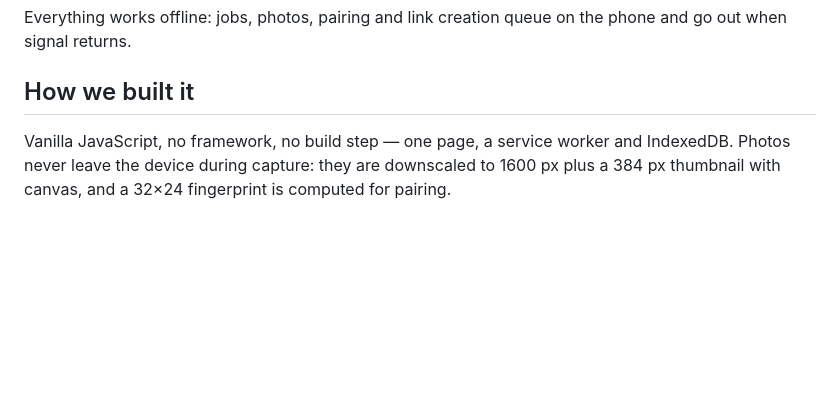
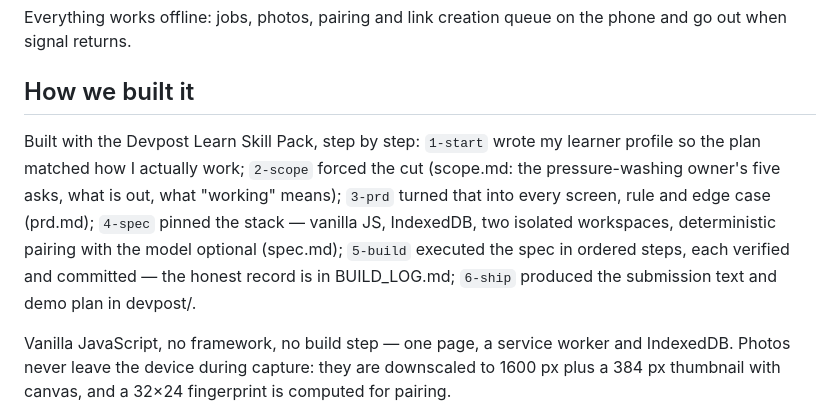
Before and after one commit to iYANSEN/rinse, a Markdown page: devpost/submission.md, the part around the change. GitHub-like rendering; blank space fills up the shorter version.

```diff
--- a/devpost/submission.md
+++ b/devpost/submission.md
@@ -35,6 +35,8 @@ Each job becomes **one hosted link** the client can slide through: your logo, co
 Everything works offline: jobs, photos, pairing and link creation queue on the phone and go out when signal returns.
 
 ## How we built it
+
+Built with the Devpost Learn Skill Pack, step by step: `1-start` wrote my learner profile so the plan matched how I actually work; `2-scope` forced the cut (scope.md: the pressure-washing owner's five asks, what is out, what "working" means); `3-prd` turned that into every screen, rule and edge case (prd.md); `4-spec` pinned the stack — vanilla JS, IndexedDB, two isolated workspaces, deterministic pairing with the model optional (spec.md); `5-build` executed the spec in ordered steps, each verified and committed — the honest record is in BUILD_LOG.md; `6-ship` produced the submission text and demo plan in devpost/.
 
 Vanilla JavaScript, no framework, no build step — one page, a service worker and IndexedDB. Photos never leave the device during capture: they are downscaled to 1600 px plus a 384 px thumbnail with canvas, and a 32×24 fingerprint is computed for pairing.
 
```
Also changed, not shown: README.md (+8 -0 lines).
